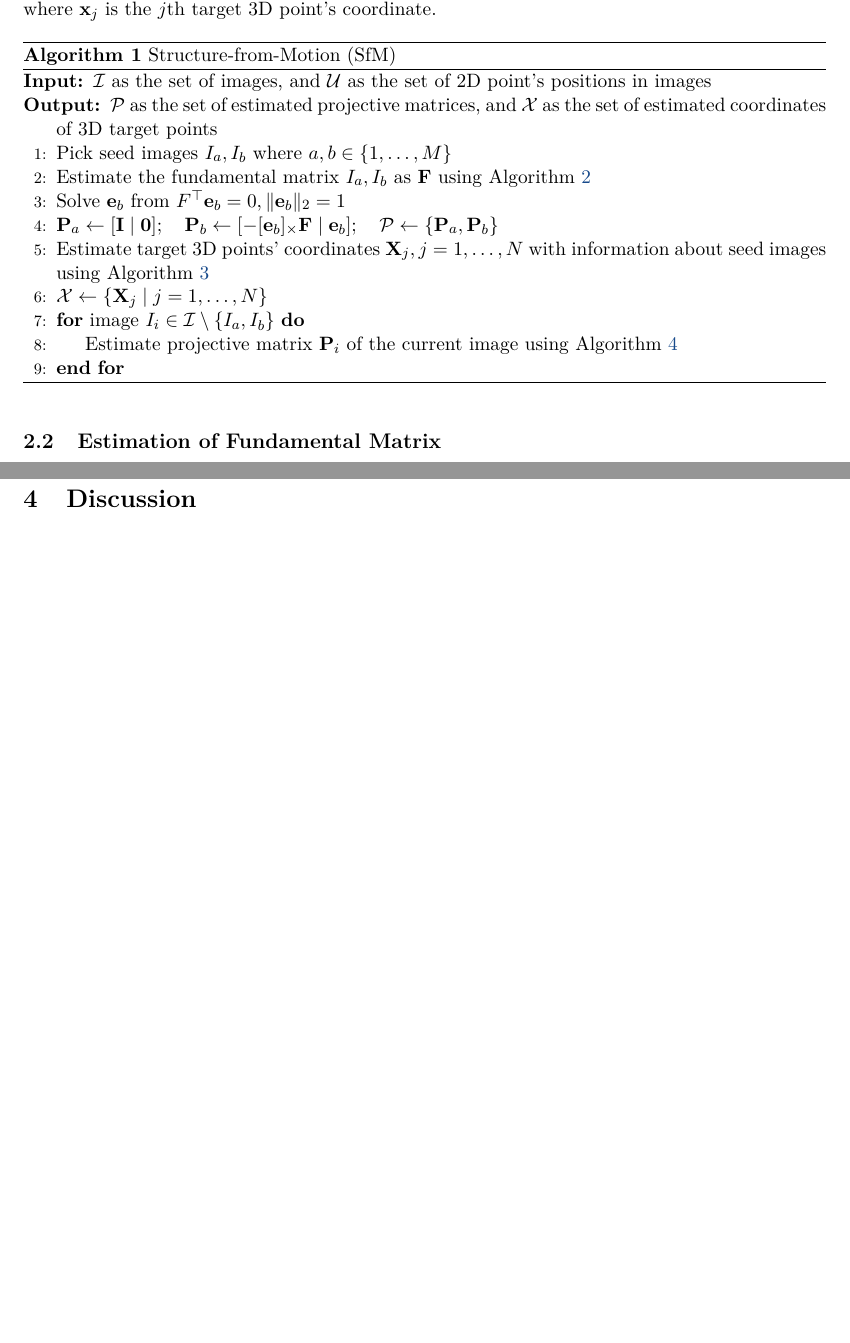
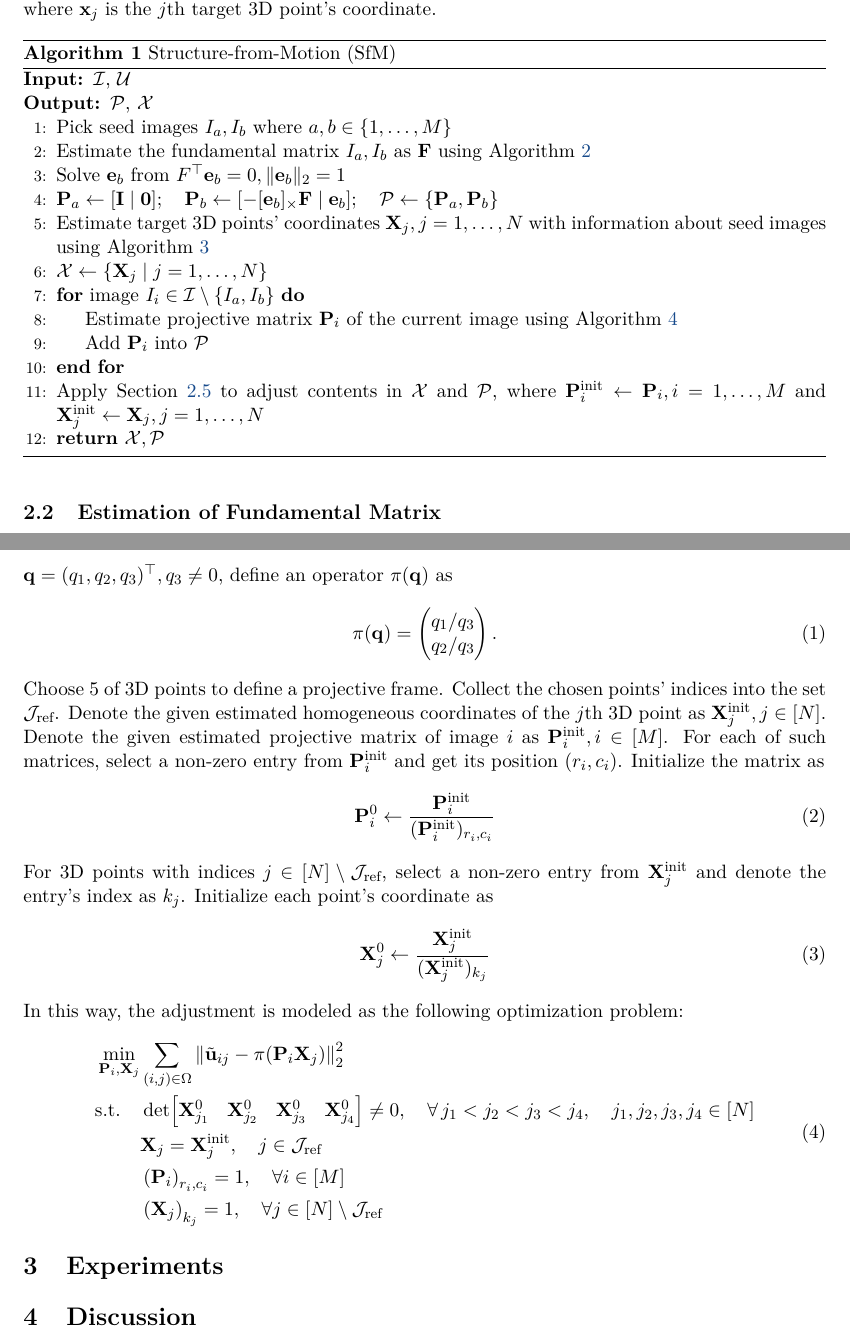
Before and after one commit to Jingshuai-QIAN/ai6121_project, a LaTeX document (report/main.tex): two parts of pages 2 and 4 of 4 before the commit and two parts of pages 2 and 4 of 5 after it, joined at a grey line, cut so that both start at the same text, the shorter picture padded with empty space. Compiled offline with pdfLaTeX.

Commit message:
Document bundle adjustment in the report

```diff
--- a/report/main.tex
+++ b/report/main.tex
@@ -56,8 +56,8 @@ Algorithm \ref{alg:sfm} is an overall review of the Structure-from-Motion (SfM)
   \caption{Structure-from-Motion (SfM)}
   \label{alg:sfm}
   \begin{algorithmic}[1]
-    \Require \(\mathcal{I}\) as the set of images, and \(\mathcal{U}\) as the set of 2D point's positions in images
-    \Ensure \(\mathcal{P}\) as the set of estimated projective matrices, and \(\mathcal{X}\) as the set of estimated coordinates of 3D target points
+    \Require \(\mathcal{I}\), \(\mathcal{U}\)
+    \Ensure \(\mathcal{P}\), \(\mathcal{X}\)
     \State Pick seed images \(I_a, I_b\) where \(a, b \in \{ 1, \dots, M \}\)
     \State Estimate the fundamental matrix \(I_a, I_b\) as \(\mathbf{F}\) using Algorithm \ref{alg:fundamenal-matrix}
     \State Solve \(\mathbf e_b\) from \(F^\top\mathbf e_b = 0, \|\mathbf e_b\|_2 = 1\)
@@ -66,7 +66,10 @@ Algorithm \ref{alg:sfm} is an overall review of the Structure-from-Motion (SfM)
     \State \(\mathcal{X} \gets \{ \mathbf X_j \mid j = 1, \dots, N \}\)
     \For{image \(I_i \in \mathcal{I} \setminus \{I_a, I_b\}\)}
       \State Estimate projective matrix \(\mathbf P_i\) of the current image using Algorithm \ref{alg:projective-matrix-nonseed}
+      \State Add \(\mathbf P_i\) into \(\mathcal{P}\)
     \EndFor
+    \State Apply Section \ref{sec:bundle-adjustment} to adjust contents in \(\mathcal{X}\) and \(\mathcal{P}\), where \(\mathbf P_i^\text{init} \gets \mathbf P_i, i = 1, \dots, M\) and \(\mathbf X_j^\text{init} \gets \mathbf X_j, j = 1, \dots, N\)
+    \State \Return \(\mathcal{X}, \mathcal{P}\)
   \end{algorithmic}
 \end{algorithm}
 
@@ -171,6 +174,35 @@ s_{\mathbf{X}} I_3 & -s_{\mathbf{X}} \mathbf c_i\\
   \end{algorithmic}
 \end{algorithm}
 
+\subsection{Bundle Adjustment}
+\label{sec:bundle-adjustment}
+
+Bundle adjustment is used to adjust the estimated projective matrices of images and estimated coordinates of 3D points. Define \([K] = \{1, \dots, K\}, K \in \mathbb{N}_{+}\). Define \(\Omega = [M] \times [N]\). For a vector \(\mathbf q = (q_1, q_2, q_3)^\top, q_3 \neq 0\), define an operator \(\pi(\mathbf q)\) as
+\begin{equation}\label{eq:pi}
+  \pi(\mathbf q) = \begin{pmatrix} q_1/q_3\\ q_2/q_3 \end{pmatrix}.
+\end{equation}
+Choose \(5\) of 3D points to define a projective frame. Collect the chosen points' indices into the set \(\mathcal{J}_{\text{ref}}\). Denote the given estimated homogeneous coordinates of the \(j\)th 3D point as \(\mathbf{X}_j^\text{init}, j \in [N]\). Denote the given estimated projective matrix of image \(i\) as \(\mathbf P_i^\text{init}, i \in [M]\). For each of such matrices, select a non-zero entry from \(\mathbf P_i^\text{init}\) and get its position \((r_i, c_i)\). Initialize the matrix as
+\begin{equation}
+  \mathbf P_i^0 \gets\frac{\mathbf P_i^\text{init}}{(\mathbf P_i^\text{init})_{r_i,c_i}}
+\end{equation}
+For 3D points with indices \(j \in [N] \setminus \mathcal{J}_{\text{ref}}\), select a non-zero entry from \(\mathbf{X}_j^\text{init}\) and denote the entry's index as \(k_j\). Initialize each point's coordinate as
+\begin{equation}
+  \mathbf X_j^0 \gets \frac{\mathbf X_j^\text{init}}{(\mathbf X_j^\text{init})_{k_j}}
+\end{equation}
+In this way, the adjustment is modeled as the following optimization problem:
+\begin{equation}\label{eq:bundle-adjustment}
+  \begin{aligned}
+    \min_{\mathbf P_i,\mathbf X_j} &\sum_{(i,j)\in\Omega} \left\|\tilde{\mathbf u}_{ij}-\pi\!\left(\mathbf P_i \mathbf X_j\right)\right\|_2^2 \\
+    \text{s.t.} \quad &\det\!\begin{bmatrix}
+  \mathbf X_{j_1}^0 & \mathbf X_{j_2}^0 & \mathbf X_{j_3}^0 & \mathbf X_{j_4}^0
+  \end{bmatrix}\ne 0,\quad
+  \forall\,j_1<j_2<j_3<j_4, \quad j_1, j_2, j_3, j_4 \in [N] \\
+  & \mathbf{X}_j = \mathbf{X}_j^\text{init}, \quad j \in \mathcal{J}_{\text{ref}} \\
+  & \left(\mathbf P_i\right)_{r_i, c_i} = 1, \quad \forall i \in [M] \\
+  & \left(\mathbf{X}_j\right)_{k_j} = 1, \quad \forall j \in [N] \setminus \mathcal{J}_{\text{ref}}
+  \end{aligned}
+\end{equation}
+
 \section{Experiments}
 \label{sec:experiments}
 % How to conduct experiments, e.g. settings, expected results
```
